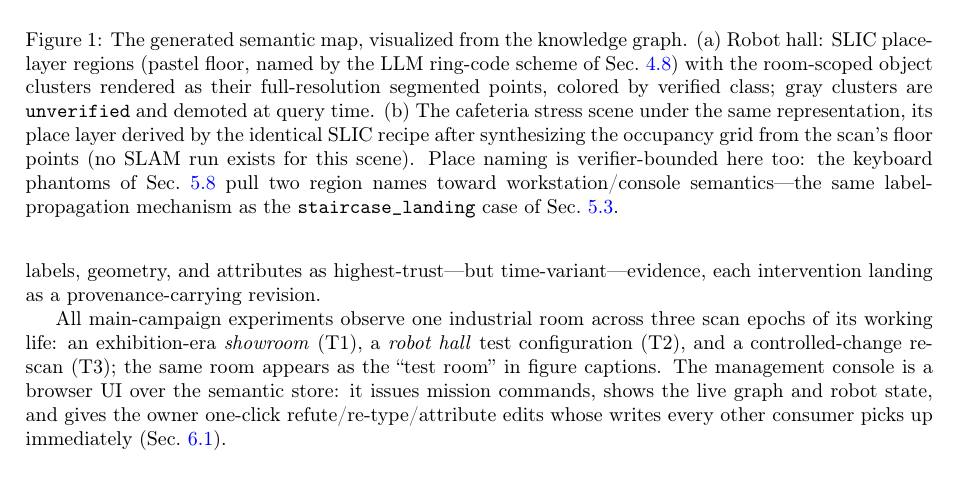
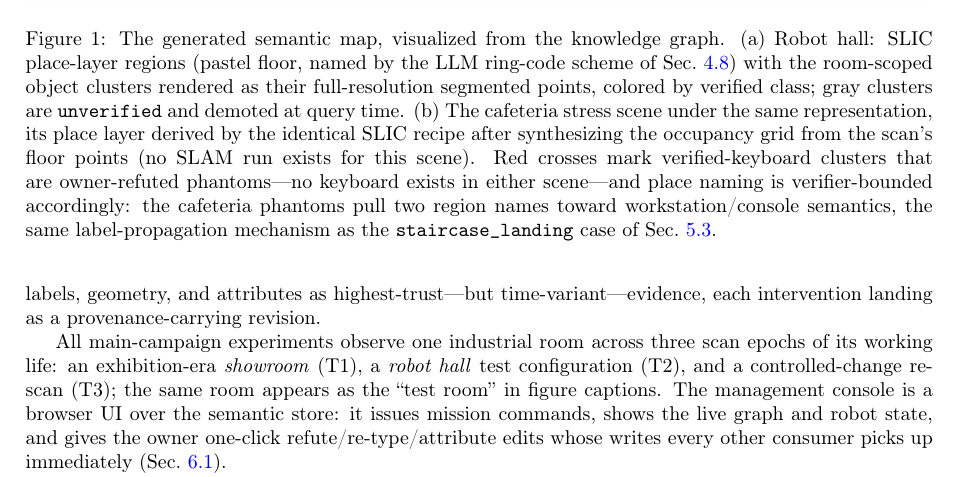
Before and after one commit to kkk3449/blk360_scanner_ros2, a LaTeX paper (docs/electronics2026/manuscript/main.tex, which reads docs/electronics2026/manuscript/sec3_overview.tex): part of page 5 of 34, cut so that both start at the same text. Compiled offline with pdfLaTeX.

Commit message:
fig19: legend fonts 12.5 in 3 columns (no overflow), phantom keyboards marked with red crosses + '(phantom)' legend label (user: no keyboard exists), caption explains the marks

```diff
--- a/docs/electronics2026/manuscript/sec3_overview.tex
+++ b/docs/electronics2026/manuscript/sec3_overview.tex
@@ -75,11 +75,12 @@ colored by verified class; gray clusters are \texttt{unverified} and
 demoted at query time. (b)~The cafeteria stress scene under the same
 representation, its place layer derived by the identical SLIC recipe
 after synthesizing the occupancy grid from the scan's floor points (no
-SLAM run exists for this scene). Place naming is verifier-bounded here
-too: the keyboard phantoms of Sec.~\ref{sec:exp-ablation} pull two
-region names toward workstation/console semantics---the same
-label-propagation mechanism as the \texttt{staircase\_landing} case of
-Sec.~\ref{sec:exp-verify}.}
+SLAM run exists for this scene). Red crosses mark verified-keyboard
+clusters that are owner-refuted phantoms---no keyboard exists in either
+scene---and place naming is verifier-bounded accordingly: the cafeteria
+phantoms pull two region names toward workstation/console
+semantics, the same label-propagation mechanism as the
+\texttt{staircase\_landing} case of Sec.~\ref{sec:exp-verify}.}
 \label{fig:semmap}
 \end{figure}
 
```
Also changed, not shown: docs/electronics2026/figs/fig19_semantic_map.png.
